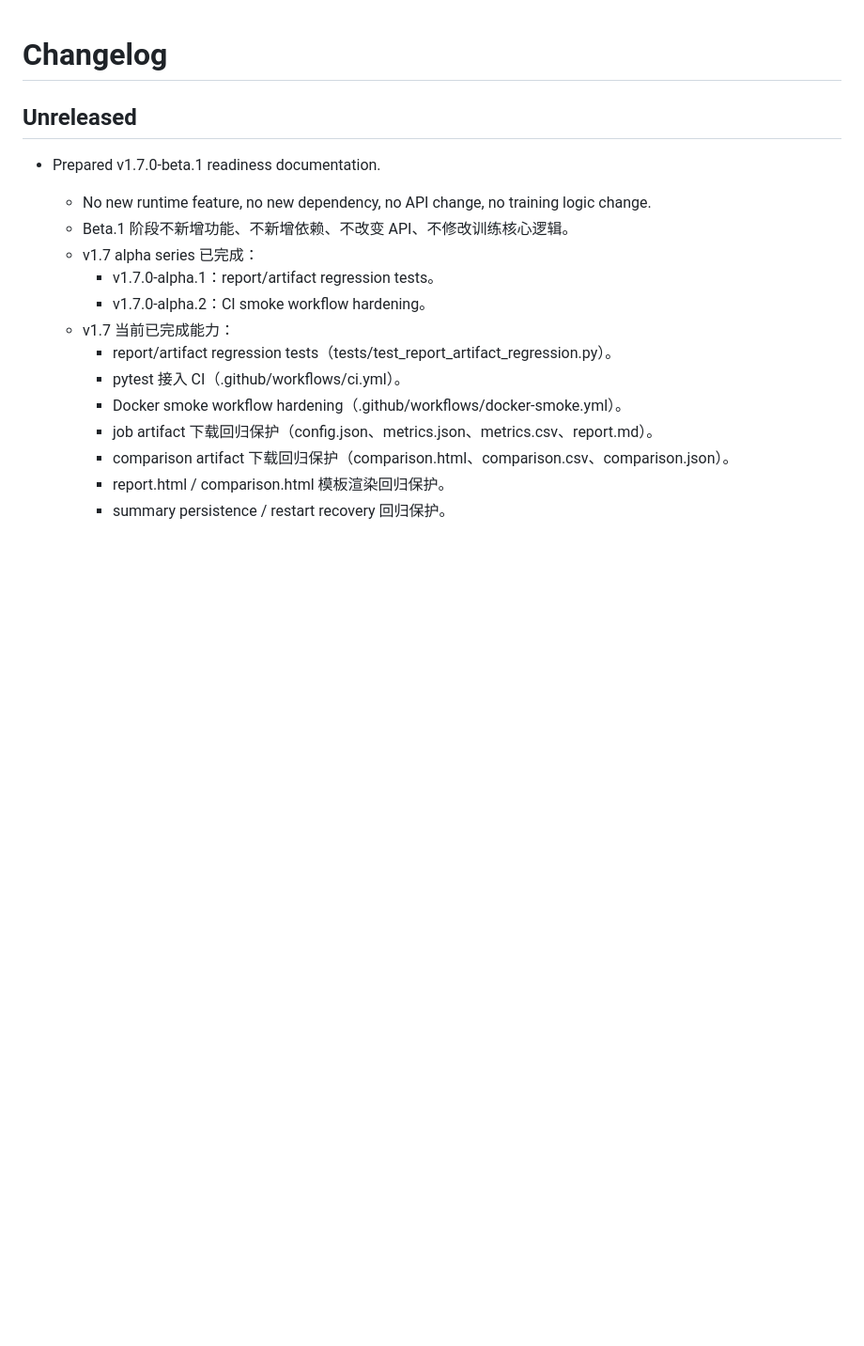
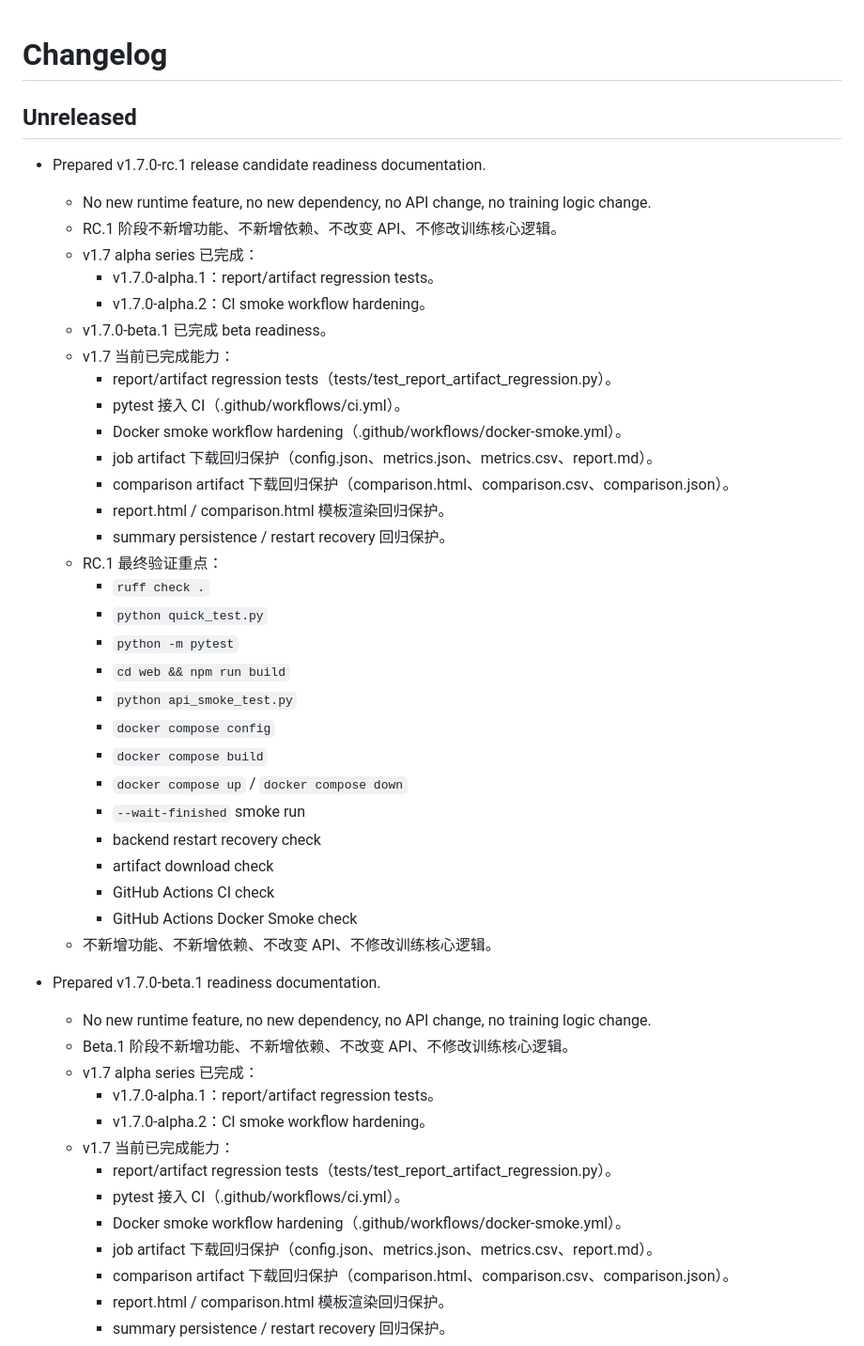
Before and after one commit to Calvin1989/FedGuardLab, a Markdown page: CHANGELOG.md, the part around the change. Shown at 94% size. Rendered like a GitHub page; blank space fills up the shorter version.

Commit message:
docs: prepare v1.7 release candidate

```diff
--- a/CHANGELOG.md
+++ b/CHANGELOG.md
@@ -1,6 +1,37 @@
 # Changelog
 
 ## Unreleased
+
+- Prepared v1.7.0-rc.1 release candidate readiness documentation.
+  - No new runtime feature, no new dependency, no API change, no training logic change.
+  - RC.1 阶段不新增功能、不新增依赖、不改变 API、不修改训练核心逻辑。
+  - v1.7 alpha series 已完成：
+    - v1.7.0-alpha.1：report/artifact regression tests。
+    - v1.7.0-alpha.2：CI smoke workflow hardening。
+  - v1.7.0-beta.1 已完成 beta readiness。
+  - v1.7 当前已完成能力：
+    - report/artifact regression tests（tests/test_report_artifact_regression.py）。
+    - pytest 接入 CI（.github/workflows/ci.yml）。
+    - Docker smoke workflow hardening（.github/workflows/docker-smoke.yml）。
+    - job artifact 下载回归保护（config.json、metrics.json、metrics.csv、report.md）。
+    - comparison artifact 下载回归保护（comparison.html、comparison.csv、comparison.json）。
+    - report.html / comparison.html 模板渲染回归保护。
+    - summary persistence / restart recovery 回归保护。
+  - RC.1 最终验证重点：
+    - `ruff check .`
+    - `python quick_test.py`
+    - `python -m pytest`
+    - `cd web && npm run build`
+    - `python api_smoke_test.py`
+    - `docker compose config`
+    - `docker compose build`
+    - `docker compose up` / `docker compose down`
+    - `--wait-finished` smoke run
+    - backend restart recovery check
+    - artifact download check
+    - GitHub Actions CI check
+    - GitHub Actions Docker Smoke check
+  - 不新增功能、不新增依赖、不改变 API、不修改训练核心逻辑。
 
 - Prepared v1.7.0-beta.1 readiness documentation.
   - No new runtime feature, no new dependency, no API change, no training logic change.
```
Also changed, not shown: docs/roadmap.md (+39 -26 lines).
